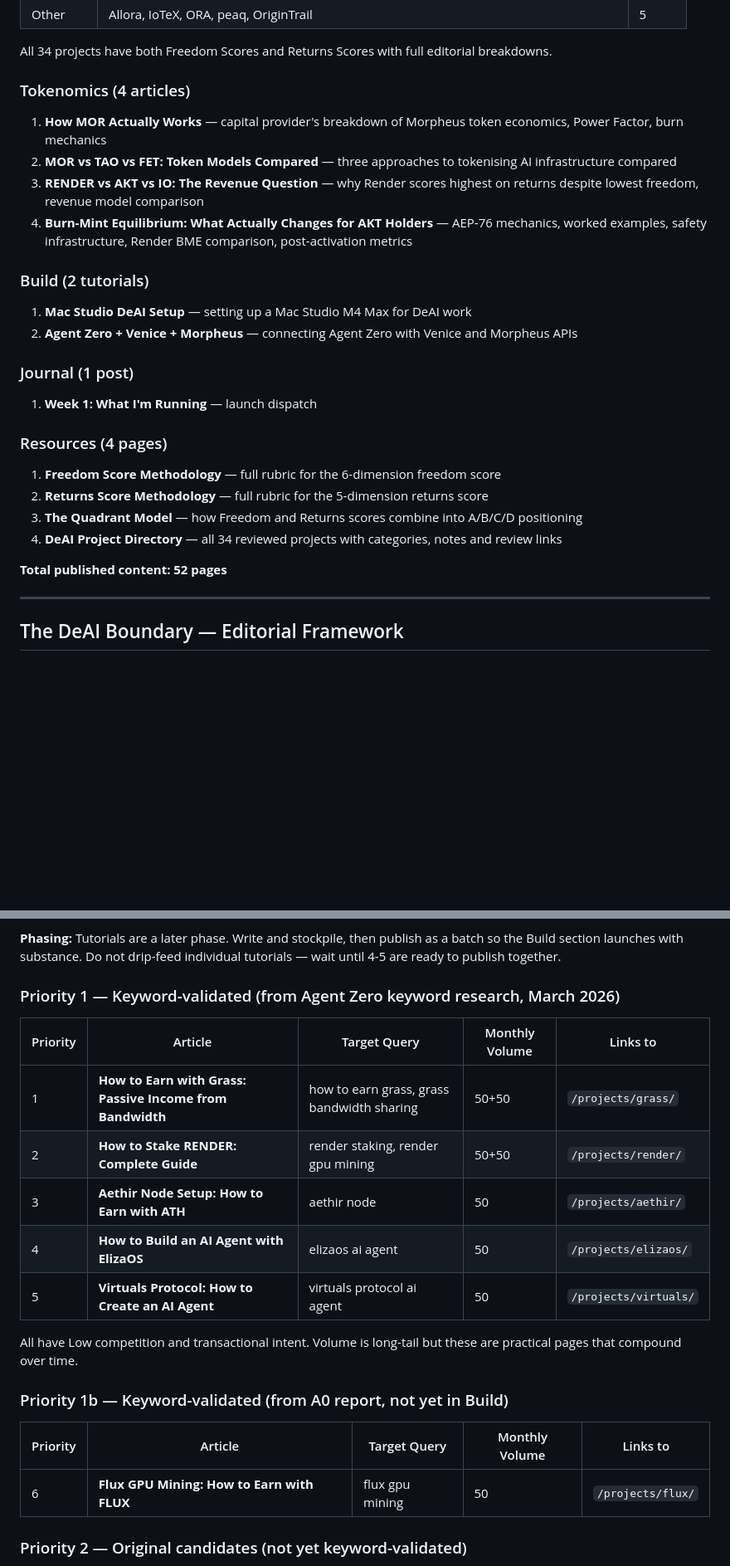
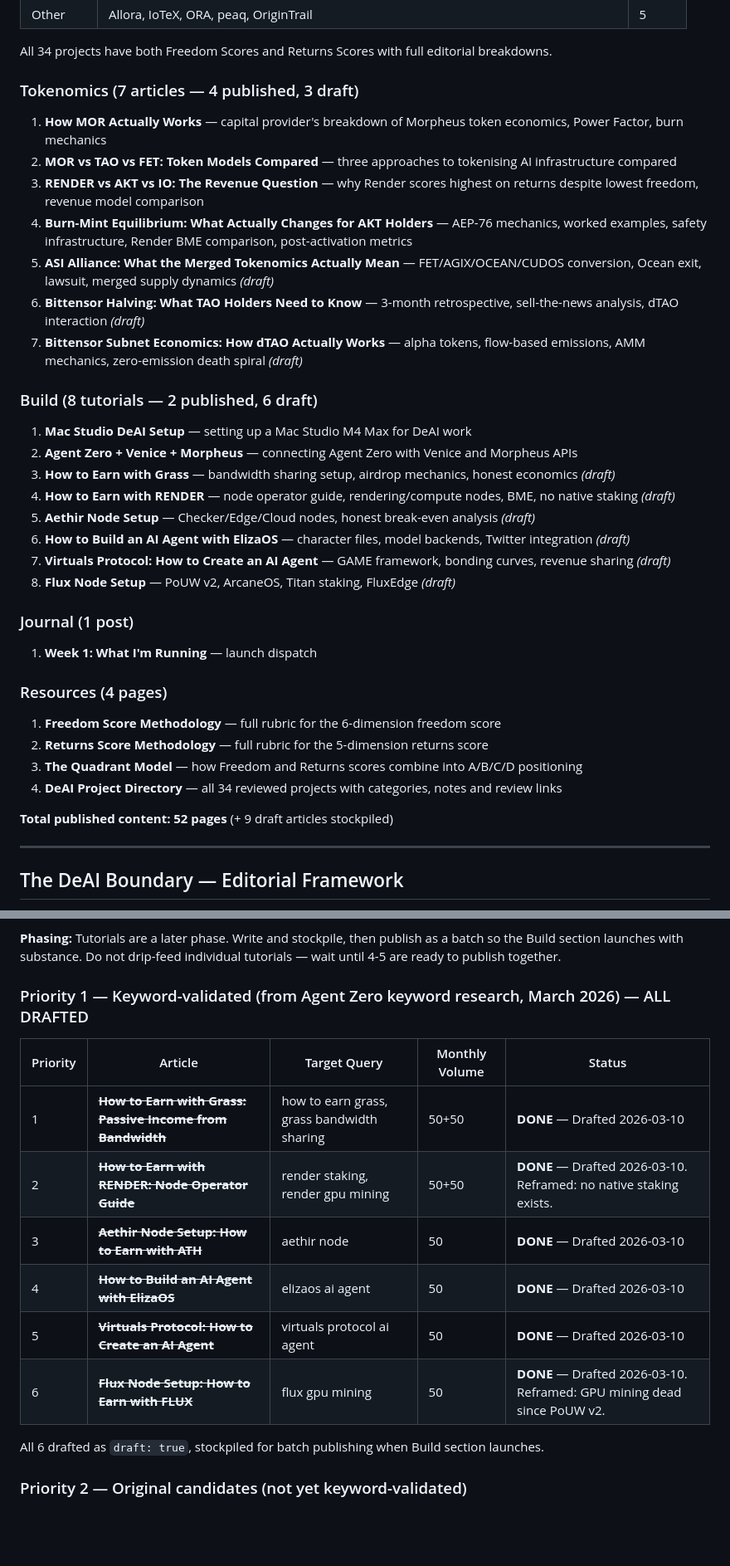
Before and after one commit to robkay01/ownyourmind, a Markdown page: editorial-plan.md, 2 parts joined by grey strips. Shown at 83% size. GitHub-like rendering; blank space fills up the shorter version.

Commit message:
docs: update editorial plan — all Priority 1 tokenomics and build drafted
9 articles completed and stockpiled as draft: true:
- 3 tokenomics (ASI Alliance, Bittensor halving, dTAO subnet economics)
- 6 build tutorials (Grass, RENDER, Aethir, ElizaOS, Virtuals, Flux)

Co-Authored-By: Claude Opus 4.6 <noreply@anthropic.com>

```diff
--- a/editorial-plan.md
+++ b/editorial-plan.md
@@ -31,17 +31,26 @@ Updated: 2026-03-09 (synced with A0 keyword research report)
 
 All 34 projects have both Freedom Scores and Returns Scores with full editorial breakdowns.
 
-### Tokenomics (4 articles)
+### Tokenomics (7 articles — 4 published, 3 draft)
 
 1. **How MOR Actually Works** — capital provider's breakdown of Morpheus token economics, Power Factor, burn mechanics
 2. **MOR vs TAO vs FET: Token Models Compared** — three approaches to tokenising AI infrastructure compared
 3. **RENDER vs AKT vs IO: The Revenue Question** — why Render scores highest on returns despite lowest freedom, revenue model comparison
 4. **Burn-Mint Equilibrium: What Actually Changes for AKT Holders** — AEP-76 mechanics, worked examples, safety infrastructure, Render BME comparison, post-activation metrics
+5. **ASI Alliance: What the Merged Tokenomics Actually Mean** — FET/AGIX/OCEAN/CUDOS conversion, Ocean exit, lawsuit, merged supply dynamics *(draft)*
+6. **Bittensor Halving: What TAO Holders Need to Know** — 3-month retrospective, sell-the-news analysis, dTAO interaction *(draft)*
+7. **Bittensor Subnet Economics: How dTAO Actually Works** — alpha tokens, flow-based emissions, AMM mechanics, zero-emission death spiral *(draft)*
 
-### Build (2 tutorials)
+### Build (8 tutorials — 2 published, 6 draft)
 
 1. **Mac Studio DeAI Setup** — setting up a Mac Studio M4 Max for DeAI work
 2. **Agent Zero + Venice + Morpheus** — connecting Agent Zero with Venice and Morpheus APIs
+3. **How to Earn with Grass** — bandwidth sharing setup, airdrop mechanics, honest economics *(draft)*
+4. **How to Earn with RENDER** — node operator guide, rendering/compute nodes, BME, no native staking *(draft)*
+5. **Aethir Node Setup** — Checker/Edge/Cloud nodes, honest break-even analysis *(draft)*
+6. **How to Build an AI Agent with ElizaOS** — character files, model backends, Twitter integration *(draft)*
+7. **Virtuals Protocol: How to Create an AI Agent** — GAME framework, bonding curves, revenue sharing *(draft)*
+8. **Flux Node Setup** — PoUW v2, ArcaneOS, Titan staking, FluxEdge *(draft)*
 
 ### Journal (1 post)
 
@@ -54,7 +63,7 @@ All 34 projects have both Freedom Scores and Returns Scores with full editorial
 3. **The Quadrant Model** — how Freedom and Returns scores combine into A/B/C/D positioning
 4. **DeAI Project Directory** — all 34 reviewed projects with categories, notes and review links
 
-**Total published content: 52 pages**
+**Total published content: 52 pages** (+ 9 draft articles stockpiled)
 
 ---
 
@@ -146,23 +155,18 @@ Each tutorial links back to its project review. Each project review's "How to pa
 
 **Phasing:** Tutorials are a later phase. Write and stockpile, then publish as a batch so the Build section launches with substance. Do not drip-feed individual tutorials — wait until 4-5 are ready to publish together.
 
-### Priority 1 — Keyword-validated (from Agent Zero keyword research, March 2026)
+### Priority 1 — Keyword-validated (from Agent Zero keyword research, March 2026) — ALL DRAFTED
 
-| Priority | Article | Target Query | Monthly Volume | Links to |
-|----------|---------|-------------|----------------|----------|
-| 1 | **How to Earn with Grass: Passive Income from Bandwidth** | how to earn grass, grass bandwidth sharing | 50+50 | `/projects/grass/` |
-| 2 | **How to Stake RENDER: Complete Guide** | render staking, render gpu mining | 50+50 | `/projects/render/` |
-| 3 | **Aethir Node Setup: How to Earn with ATH** | aethir node | 50 | `/projects/aethir/` |
-| 4 | **How to Build an AI Agent with ElizaOS** | elizaos ai agent | 50 | `/projects/elizaos/` |
-| 5 | **Virtuals Protocol: How to Create an AI Agent** | virtuals protocol ai agent | 50 | `/projects/virtuals/` |
+| Priority | Article | Target Query | Monthly Volume | Status |
+|----------|---------|-------------|----------------|--------|
+| 1 | ~~**How to Earn with Grass: Passive Income from Bandwidth**~~ | how to earn grass, grass bandwidth sharing | 50+50 | **DONE** — Drafted 2026-03-10 |
+| 2 | ~~**How to Earn with RENDER: Node Operator Guide**~~ | render staking, render gpu mining | 50+50 | **DONE** — Drafted 2026-03-10. Reframed: no native staking exists. |
+| 3 | ~~**Aethir Node Setup: How to Earn with ATH**~~ | aethir node | 50 | **DONE** — Drafted 2026-03-10 |
+| 4 | ~~**How to Build an AI Agent with ElizaOS**~~ | elizaos ai agent | 50 | **DONE** — Drafted 2026-03-10 |
+| 5 | ~~**Virtuals Protocol: How to Create an AI Agent**~~ | virtuals protocol ai agent | 50 | **DONE** — Drafted 2026-03-10 |
+| 6 | ~~**Flux Node Setup: How to Earn with FLUX**~~ | flux gpu mining | 50 | **DONE** — Drafted 2026-03-10. Reframed: GPU mining dead since PoUW v2. |
 
-All have Low competition and transactional intent. Volume is long-tail but these are practical pages that compound over time.
-
-### Priority 1b — Keyword-validated (from A0 report, not yet in Build)
-
-| Priority | Article | Target Query | Monthly Volume | Links to |
-|----------|---------|-------------|----------------|----------|
-| 6 | **Flux GPU Mining: How to Earn with FLUX** | flux gpu mining | 50 | `/projects/flux/` |
+All 6 drafted as `draft: true`, stockpiled for batch publishing when Build section launches.
 
 ### Priority 2 — Original candidates (not yet keyword-validated)
 
```
Also changed, not shown: other parts of editorial-plan.md (+8 -8 lines).
